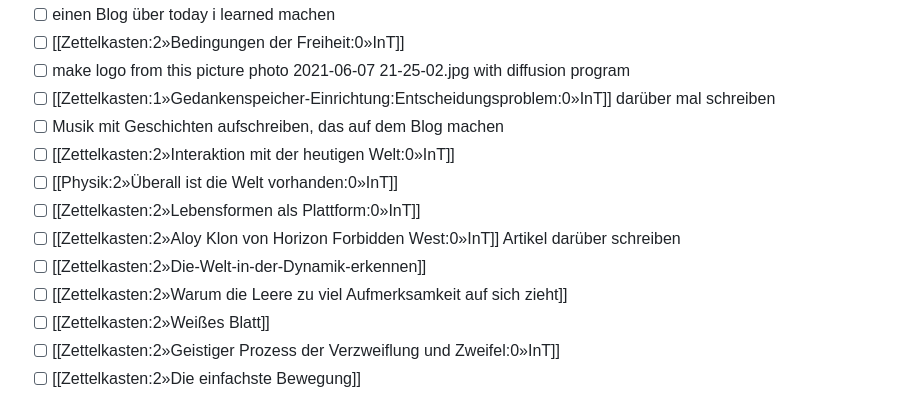
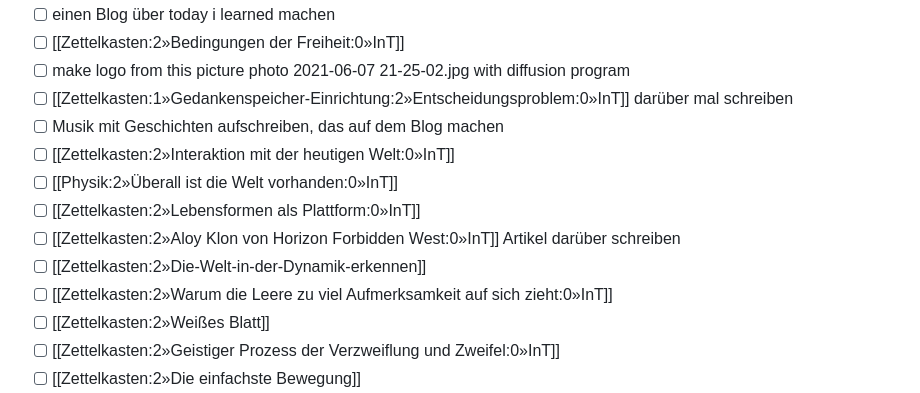
Before and after one commit to christiang7/website, a Markdown page: README.md, the part around the change. Rendered like a GitHub page.

```diff
--- a/README.md
+++ b/README.md
@@ -79,14 +79,14 @@ Backlog
 - [ ] einen Blog über today i learned machen
 - [ ] [[Zettelkasten:2»Bedingungen der Freiheit:0»InT]]
 - [ ] make logo from this picture photo 2021-06-07 21-25-02.jpg with diffusion program
-- [ ] [[Zettelkasten:1»Gedankenspeicher-Einrichtung:Entscheidungsproblem:0»InT]] darüber mal schreiben
+- [ ] [[Zettelkasten:1»Gedankenspeicher-Einrichtung:2»Entscheidungsproblem:0»InT]] darüber mal schreiben
 - [ ] Musik mit Geschichten aufschreiben, das auf dem Blog machen
 - [ ] [[Zettelkasten:2»Interaktion mit der heutigen Welt:0»InT]]
 - [ ] [[Physik:2»Überall ist die Welt vorhanden:0»InT]]
 - [ ] [[Zettelkasten:2»Lebensformen als Plattform:0»InT]]
 - [ ] [[Zettelkasten:2»Aloy Klon von Horizon Forbidden West:0»InT]] Artikel darüber schreiben
 - [ ] [[Zettelkasten:2»Die-Welt-in-der-Dynamik-erkennen]]
-- [ ] [[Zettelkasten:2»Warum die Leere zu viel Aufmerksamkeit auf sich zieht]]
+- [ ] [[Zettelkasten:2»Warum die Leere zu viel Aufmerksamkeit auf sich zieht:0»InT]]
 - [ ] [[Zettelkasten:2»Weißes Blatt]]
 - [ ] [[Zettelkasten:2»Geistiger Prozess der Verzweiflung und Zweifel:0»InT]]
 - [ ] [[Zettelkasten:2»Die einfachste Bewegung]]
```
